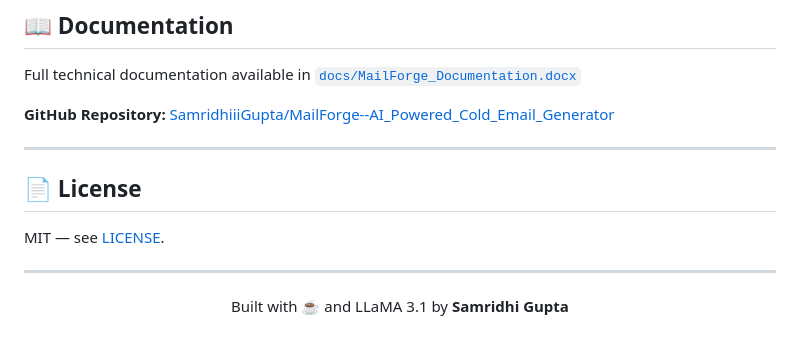
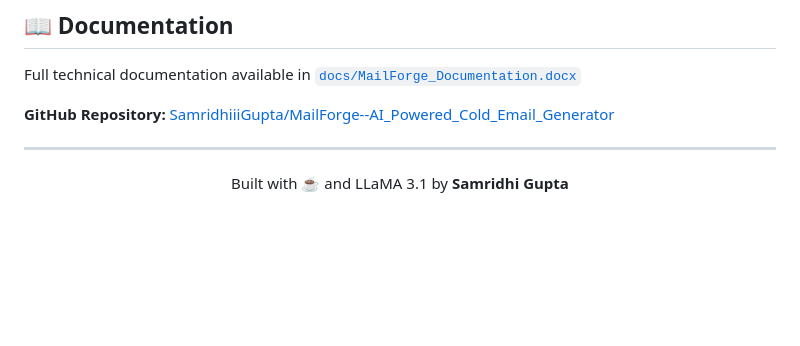
Before and after one commit to SamridhiiiGupta/MailForge--AI_Powered_Cold_Email_Generator, a Markdown page: README.md, the part around the change. Rendered like a GitHub page; blank space fills up the shorter version.

```diff
--- a/README.md
+++ b/README.md
@@ -302,12 +302,6 @@ Full technical documentation available in [`docs/MailForge_Documentation.docx`](
 
 ---
 
-## 📄 License
-
-MIT — see [LICENSE](LICENSE).
-
----
-
 <div align="center">
 
 Built with ☕ and LLaMA 3.1 by **Samridhi Gupta**
```
